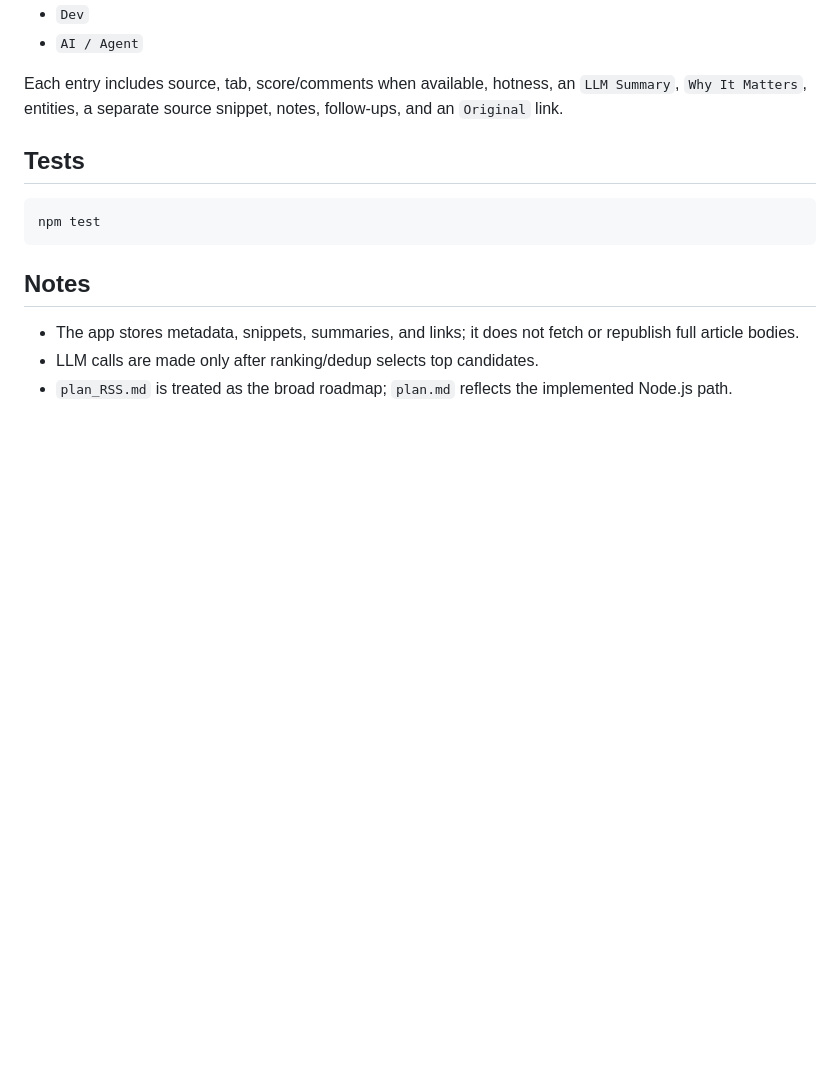
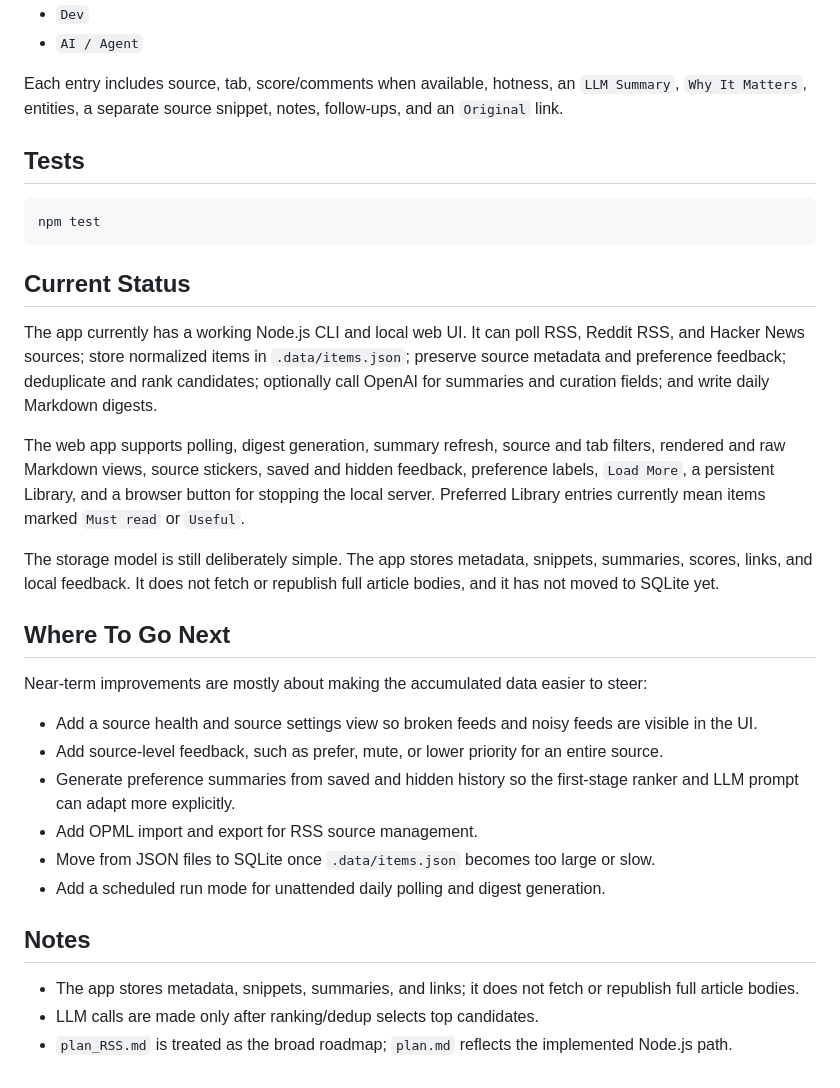
Before and after one commit to HoseungChoi51/hoseung-digest, a Markdown page: README.md, the part around one of its changes. Drawn GitHub-style; blank space fills up the shorter version.

````diff
--- a/README.md
+++ b/README.md
@@ -106,6 +127,25 @@ Each entry includes source, tab, score/comments when available, hotness, an `LLM
 npm test
 ```
 
+## Current Status
+
+The app currently has a working Node.js CLI and local web UI. It can poll RSS, Reddit RSS, and Hacker News sources; store normalized items in `.data/items.json`; preserve source metadata and preference feedback; deduplicate and rank candidates; optionally call OpenAI for summaries and curation fields; and write daily Markdown digests.
+
+The web app supports polling, digest generation, summary refresh, source and tab filters, rendered and raw Markdown views, source stickers, saved and hidden feedback, preference labels, `Load More`, a persistent Library, and a browser button for stopping the local server. Preferred Library entries currently mean items marked `Must read` or `Useful`.
+
+The storage model is still deliberately simple. The app stores metadata, snippets, summaries, scores, links, and local feedback. It does not fetch or republish full article bodies, and it has not moved to SQLite yet.
+
+## Where To Go Next
+
+Near-term improvements are mostly about making the accumulated data easier to steer:
+
+- Add a source health and source settings view so broken feeds and noisy feeds are visible in the UI.
+- Add source-level feedback, such as prefer, mute, or lower priority for an entire source.
+- Generate preference summaries from saved and hidden history so the first-stage ranker and LLM prompt can adapt more explicitly.
+- Add OPML import and export for RSS source management.
+- Move from JSON files to SQLite once `.data/items.json` becomes too large or slow.
+- Add a scheduled run mode for unattended daily polling and digest generation.
+
 ## Notes
 
 - The app stores metadata, snippets, summaries, and links; it does not fetch or republish full article bodies.
````
Also changed, not shown: other parts of README.md (+21 -0 lines).
